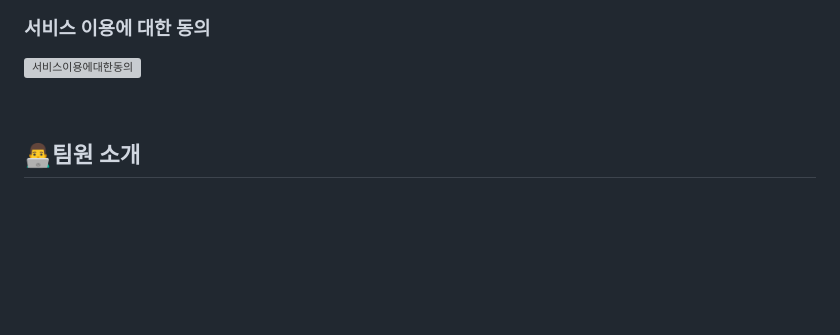
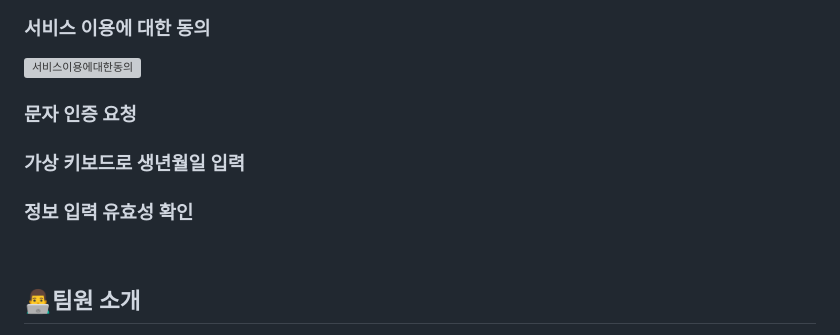
Before and after one commit to woorifisa-service-dev-3rd/frontend-1st-smile_project, a Markdown page: README.md, the part around the change printed below. Rendered like a GitHub page; blank space fills up the shorter version; grey boxes are pictures that could not be loaded.

```diff
--- a/README.md
+++ b/README.md
@@ -10,6 +10,9 @@
 ![개인정보입력](https://github.com/woorifisa-service-dev-3rd/frontend-1st-smile_project/assets/68517303/d7bb5edd-6a2e-40b8-b7d6-3c063eb93f89)
 ### 서비스 이용에 대한 동의
 ![서비스이용에대한동의](https://github.com/woorifisa-service-dev-3rd/frontend-1st-smile_project/assets/68517303/45cb5682-97ff-4be7-87e9-ab31c23184a8)
+### 문자 인증 요청
+### 가상 키보드로 생년월일 입력
+### 정보 입력 유효성 확인
 
 <br>
 
```
Also changed, not shown: other parts of README.md (+27 -0 lines).
